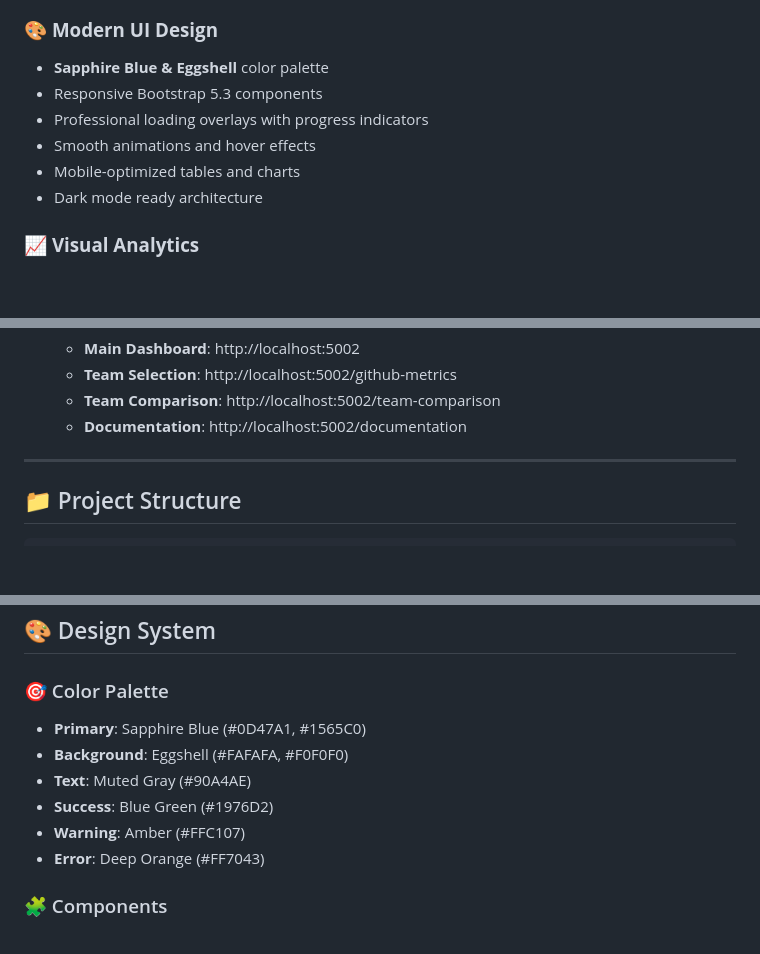
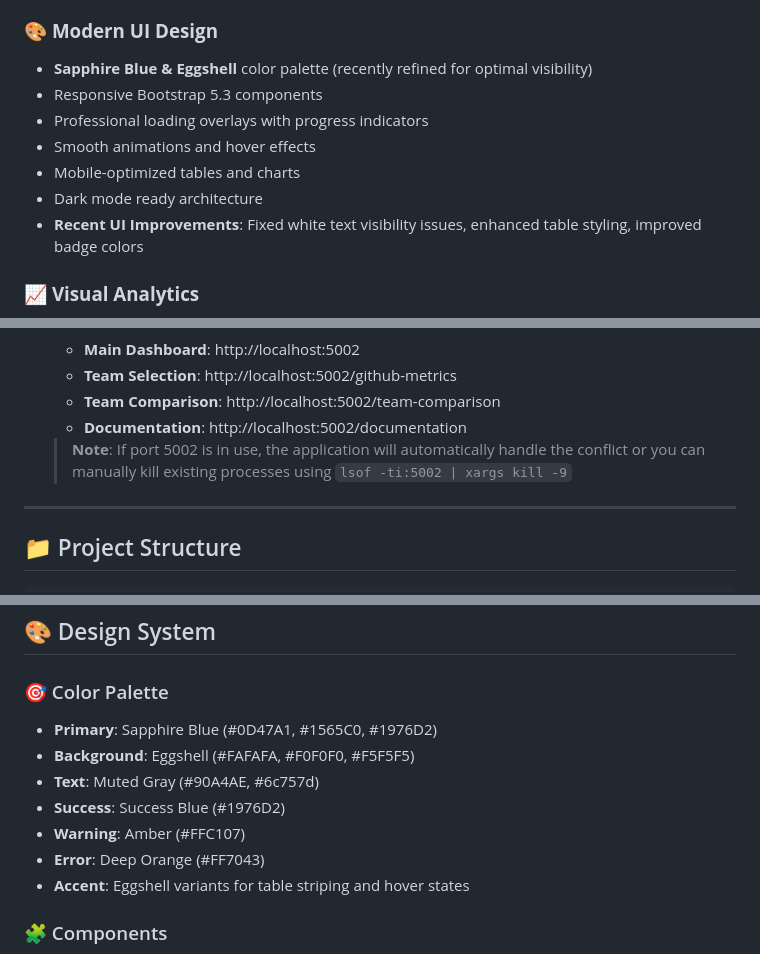
Before and after one commit to engintanrikulu/developer-metrics-dashboard, a Markdown page: README.md, 3 parts joined by grey strips. GitHub-like rendering; blank space fills up the shorter version.

```diff
--- a/README.md
+++ b/README.md
@@ -82,12 +82,13 @@ The **Developer Dashboard** is a sophisticated web application designed to help
 - **Review Efficiency**: Review time and quality metrics
 
 ### 🎨 **Modern UI Design**
-- **Sapphire Blue & Eggshell** color palette
+- **Sapphire Blue & Eggshell** color palette (recently refined for optimal visibility)
 - Responsive Bootstrap 5.3 components
 - Professional loading overlays with progress indicators
 - Smooth animations and hover effects
 - Mobile-optimized tables and charts
 - Dark mode ready architecture
+- **Recent UI Improvements**: Fixed white text visibility issues, enhanced table styling, improved badge colors
 
 ### 📈 **Visual Analytics**
 - Interactive Chart.js visualizations
@@ -290,6 +291,8 @@ async def _get_recent_pull_requests_async(self, repo_name, count=20):
    - **Team Comparison**: http://localhost:5002/team-comparison
    - **Documentation**: http://localhost:5002/documentation
 
+   > **Note**: If port 5002 is in use, the application will automatically handle the conflict or you can manually kill existing processes using `lsof -ti:5002 | xargs kill -9`
+
 ---
 
 ## 📁 Project Structure
@@ -422,12 +445,13 @@ Leaderboard showing team members ranked by:
 ## 🎨 Design System
 
 ### 🎯 Color Palette
-- **Primary**: Sapphire Blue (#0D47A1, #1565C0)
-- **Background**: Eggshell (#FAFAFA, #F0F0F0)
-- **Text**: Muted Gray (#90A4AE)
-- **Success**: Blue Green (#1976D2)
+- **Primary**: Sapphire Blue (#0D47A1, #1565C0, #1976D2)
+- **Background**: Eggshell (#FAFAFA, #F0F0F0, #F5F5F5)
+- **Text**: Muted Gray (#90A4AE, #6c757d)
+- **Success**: Success Blue (#1976D2)
 - **Warning**: Amber (#FFC107)
 - **Error**: Deep Orange (#FF7043)
+- **Accent**: Eggshell variants for table striping and hover states
 
 ### 🧩 Components
 - **Cards**: 12px border radius, gradient backgrounds
```
Also changed, not shown: other parts of README.md (+45 -0 lines).
